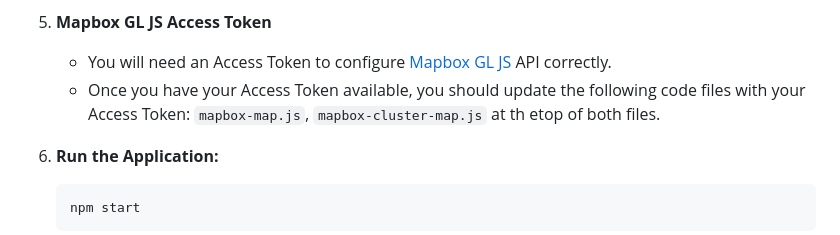
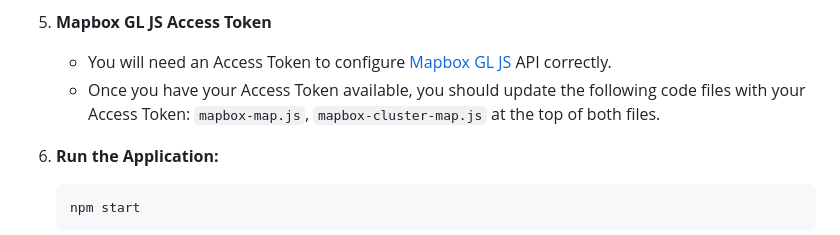
Before and after one commit to clumsy-cranberry-1/yelp-camp_camp-review-web-app, a Markdown page: README.md, the part around the change. Drawn GitHub-style.

Commit message:
Update README.md
Fix spelling mistake

```diff
--- a/README.md
+++ b/README.md
@@ -66,7 +66,7 @@ This project is a web application that allows campsite owners to list their camp
 
 5. **Mapbox GL JS Access Token**
    - You will need an Access Token to configure [Mapbox GL JS](https://docs.mapbox.com/mapbox-gl-js/guides/) API correctly.
-   - Once you have your Access Token available, you should update the following code files with your Access Token: `mapbox-map.js`, `mapbox-cluster-map.js` at th etop of both files.
+   - Once you have your Access Token available, you should update the following code files with your Access Token: `mapbox-map.js`, `mapbox-cluster-map.js` at the top of both files.
 
 6. **Run the Application:**
 
```
